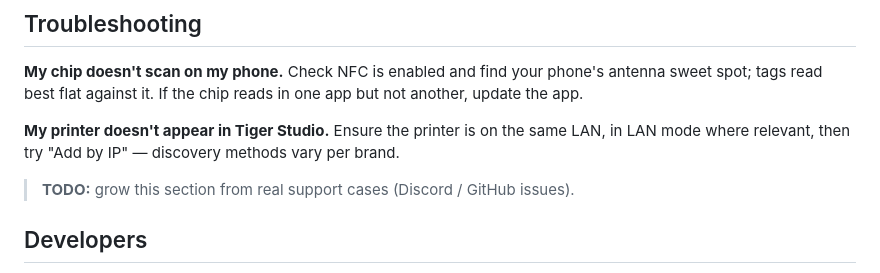
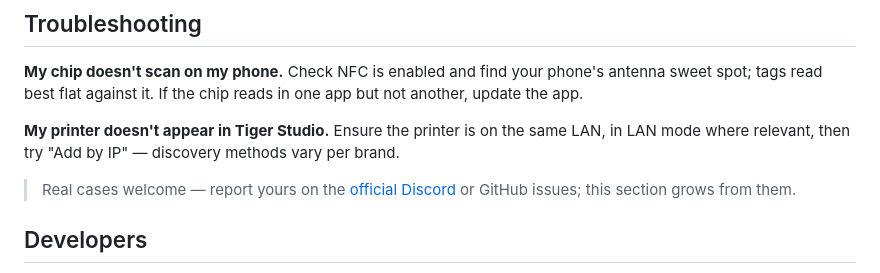
Before and after one commit to TigerTag-Project/TigerSystem-Docs, a Markdown page: docs/faq/README.md, the part around the change. GitHub-like rendering.

Commit message:
Point the troubleshooting section to the Discord for real support cases

```diff
--- a/docs/faq/README.md
+++ b/docs/faq/README.md
@@ -275,7 +275,9 @@ flat against it. If the chip reads in one app but not another, update the app.
 Ensure the printer is on the same LAN, in LAN mode where relevant, then try
 "Add by IP" — discovery methods vary per brand.
 
-> **TODO:** grow this section from real support cases (Discord / GitHub issues).
+> Real cases welcome — report yours on the
+> [official Discord](https://discord.gg/3Qv5TSqnJH) or GitHub issues; this
+> section grows from them.
 
 ## Developers
 
```
